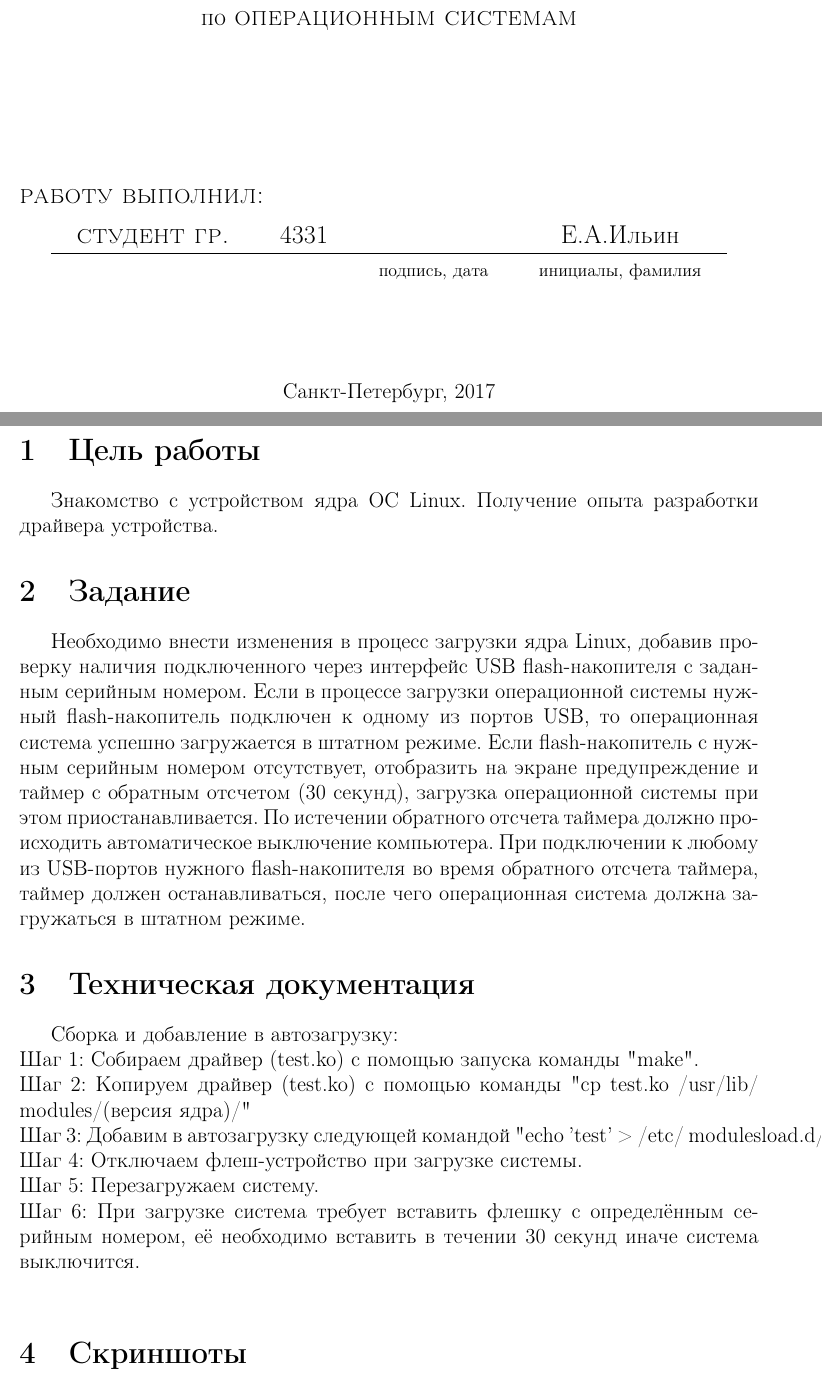
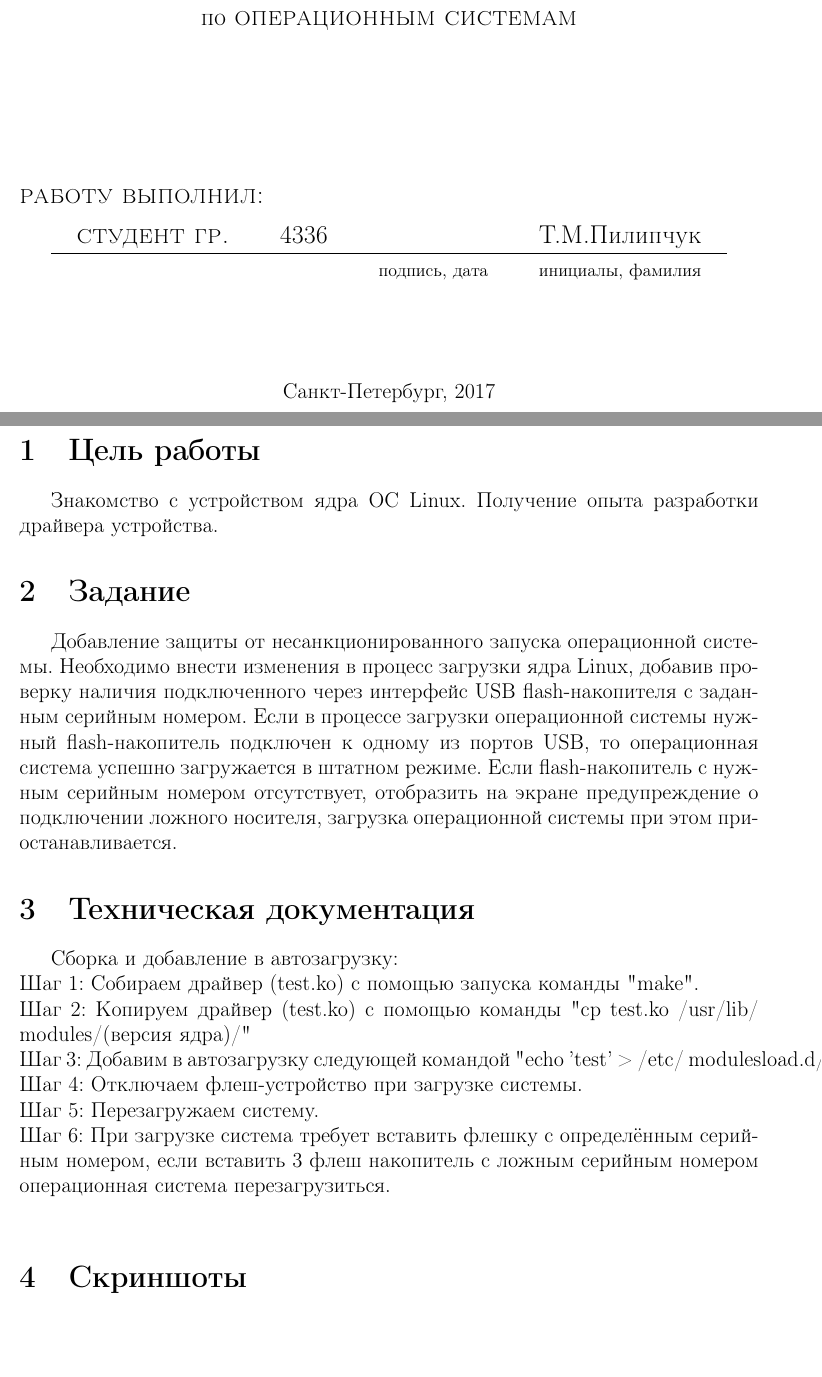
Before and after one commit to ilinevgeniy/kursuch, a LaTeX document (otchet.tex): two parts of pages 1 and 2 of 6, joined at a grey line, cut so that both start at the same text, the shorter picture padded with empty space. Compiled offline with pdfLaTeX.

Commit message:
Update otchet.tex

```diff
--- a/otchet.tex
+++ b/otchet.tex
@@ -53,7 +53,7 @@
 \renewcommand{\arraystretch}{1} %% increase table row spacing
 \renewcommand{\tabcolsep}{0,6cm}
 \begin{tabular}{cccc}
-\textsc{студент гр.} & 4331 & & Е.А.Ильин \\
+\textsc{студент гр.} & 4336 & & Т.М.Пилипчук \\
 \hline
 & & \small{подпись, дата} & \small{инициалы, фамилия} \\
 \end{tabular}
@@ -73,17 +73,7 @@
 
 \section{Задание}
 
-Необходимо внести изменения в процесс загрузки ядра Linux, добавив проверку наличия
-подключенного через интерфейс USB flash-накопителя с заданным серийным номером.
-Если в процессе загрузки операционной системы нужный flash-накопитель подключен к
-одному из портов USB, то операционная система успешно загружается в штатном режиме.
-Если flash-накопитель с нужным серийным номером отсутствует, отобразить на экране
-предупреждение и таймер с обратным отсчетом (30 секунд), загрузка операционной
-системы при этом приостанавливается. По истечении обратного отсчета таймера должно
-происходить автоматическое выключение компьютера. При подключении к любому из
-USB-портов нужного flash-накопителя во время обратного отсчета таймера, таймер должен
-останавливаться, после чего операционная система должна загружаться в штатном
-режиме.
+Добавление защиты от несанкционированного запуска операционной системы. Необходимо внести изменения в процесс загрузки ядра Linux, добавив проверку наличия подключенного через интерфейс USB flash-накопителя с заданным серийным номером. Если в процессе загрузки операционной системы нужный flash-накопитель подключен к одному из портов USB, то операционная система успешно загружается в штатном режиме. Если flash-накопитель с нужным серийным номером отсутствует, отобразить на экране предупреждение о подключении ложного носителя, загрузка операционной системы при этом приостанавливается.
 
 \section{Техническая документация}
 
@@ -94,7 +84,7 @@ USB-портов нужного flash-накопителя во время об
  Шаг 3: Добавим в автозагрузку следующей командой "echo ’test’ > /etc/ modulesload.d/test.conf"\\
  Шаг 4: Отключаем флеш-устройство при загрузке системы.\\
  Шаг 5: Перезагружаем систему.\\
- Шаг 6: При загрузке система требует вставить флешку с определённым серийным номером, её необходимо вставить в течении 30 секунд иначе система выключится.\\
+ Шаг 6: При загрузке система требует вставить флешку с определённым серийным номером, если вставить 3 флеш накопитель с ложным серийным номером операционная система перезагрузиться.\\
 
 \section{Скриншоты}
 
```
